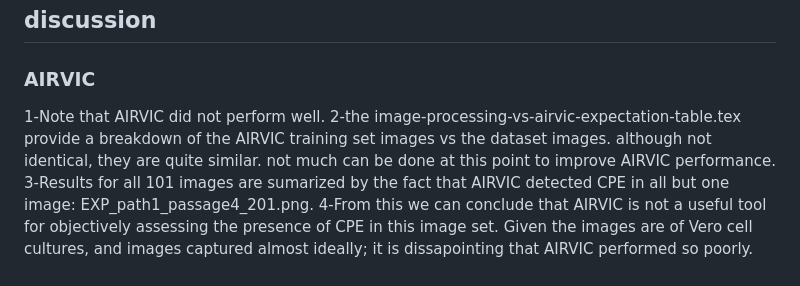
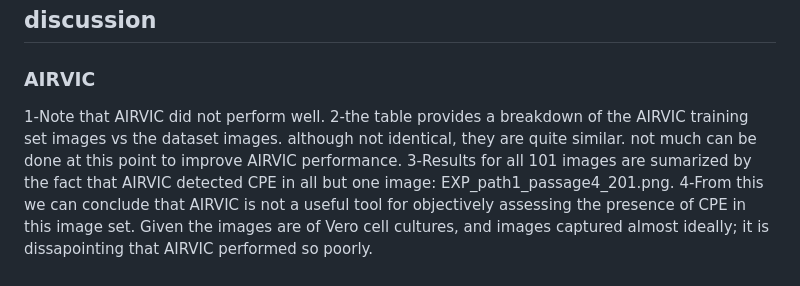
Before and after one commit to albert-mathews/VeroCellCultureImageProcessing, a Markdown page: paper/DRAFT.md, the part around one of its changes. Rendered like a GitHub page.

Commit message:
fix minor issues to MY draft

```diff
--- a/paper/DRAFT.md
+++ b/paper/DRAFT.md
@@ -65,7 +65,8 @@ Results for each tool or group of tools are presented in tabular form below.
 
 ### AIRVIC
 1-Note that AIRVIC did not perform well.
-2-the image-processing-vs-airvic-expectation-table.tex provide a breakdown of the AIRVIC training set images vs the dataset images. although not identical, they are quite similar. not much can be done at this point to improve AIRVIC performance.
+<insert image-processing-vs-airvic-expectation-table.tex>
+2-the table provides a breakdown of the AIRVIC training set images vs the dataset images. although not identical, they are quite similar. not much can be done at this point to improve AIRVIC performance.
 3-Results for all 101 images are sumarized by the fact that AIRVIC detected CPE in all but one image: EXP_path1_passage4_201.png.
 4-From this we can conclude that AIRVIC is not a useful tool for objectively assessing the presence of CPE in this image set. Given the images are of Vero cell cultures, and images captured almost ideally; it is dissapointing that AIRVIC performed so poorly.
 
```
Also changed, not shown: other parts of paper/DRAFT.md (+1 -1 lines).
